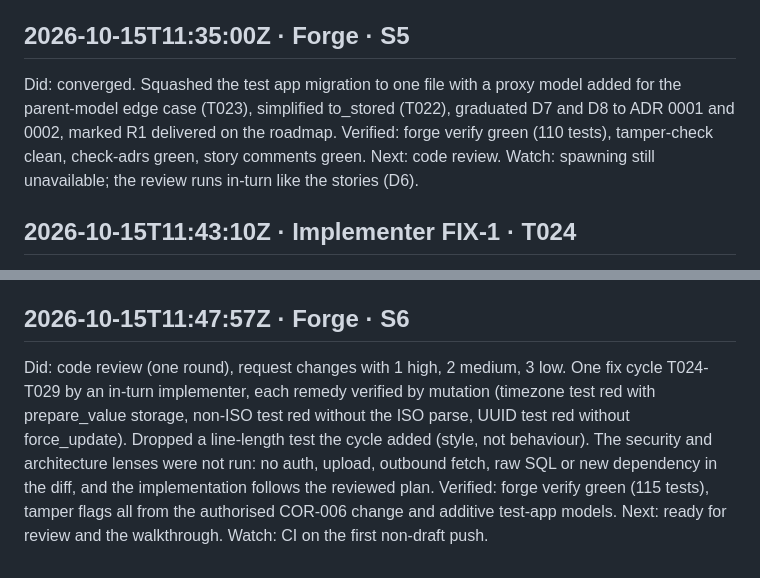
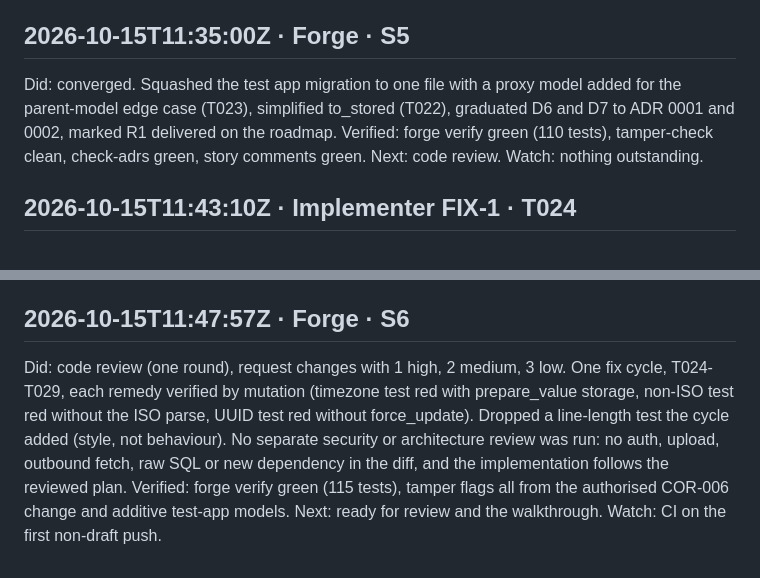
Before and after one commit to django-mvp/django-object-preferences, a Markdown page: specs/001-declare-and-read-preferences/progress.md, 2 parts joined by grey strips. Drawn GitHub-style.

```diff
--- a/specs/001-declare-and-read-preferences/progress.md
+++ b/specs/001-declare-and-read-preferences/progress.md
@@ -141,10 +141,10 @@ Watch: none.
 
 ## 2026-10-15T11:35:00Z · Forge · S5
 
-Did: converged. Squashed the test app migration to one file with a proxy model added for the parent-model edge case (T023), simplified to_stored (T022), graduated D7 and D8 to ADR 0001 and 0002, marked R1 delivered on the roadmap.
+Did: converged. Squashed the test app migration to one file with a proxy model added for the parent-model edge case (T023), simplified to_stored (T022), graduated D6 and D7 to ADR 0001 and 0002, marked R1 delivered on the roadmap.
 Verified: forge verify green (110 tests), tamper-check clean, check-adrs green, story comments green.
 Next: code review.
-Watch: spawning still unavailable; the review runs in-turn like the stories (D6).
+Watch: nothing outstanding.
 
 ## 2026-10-15T11:43:10Z · Implementer FIX-1 · T024
 
@@ -197,7 +197,7 @@ Watch: the earlier "72 passed" line in the entry above was written before the ru
 
 ## 2026-10-15T11:47:57Z · Forge · S6
 
-Did: code review (one round), request changes with 1 high, 2 medium, 3 low. One fix cycle T024-T029 by an in-turn implementer, each remedy verified by mutation (timezone test red with prepare_value storage, non-ISO test red without the ISO parse, UUID test red without force_update). Dropped a line-length test the cycle added (style, not behaviour). The security and architecture lenses were not run: no auth, upload, outbound fetch, raw SQL or new dependency in the diff, and the implementation follows the reviewed plan.
+Did: code review (one round), request changes with 1 high, 2 medium, 3 low. One fix cycle, T024-T029, each remedy verified by mutation (timezone test red with prepare_value storage, non-ISO test red without the ISO parse, UUID test red without force_update). Dropped a line-length test the cycle added (style, not behaviour). No separate security or architecture review was run: no auth, upload, outbound fetch, raw SQL or new dependency in the diff, and the implementation follows the reviewed plan.
 Verified: forge verify green (115 tests), tamper flags all from the authorised COR-006 change and additive test-app models.
 Next: ready for review and the walkthrough.
 Watch: CI on the first non-draft push.
```
Also changed, not shown: specs/001-declare-and-read-preferences/decisions.md (+2 -17 lines).
